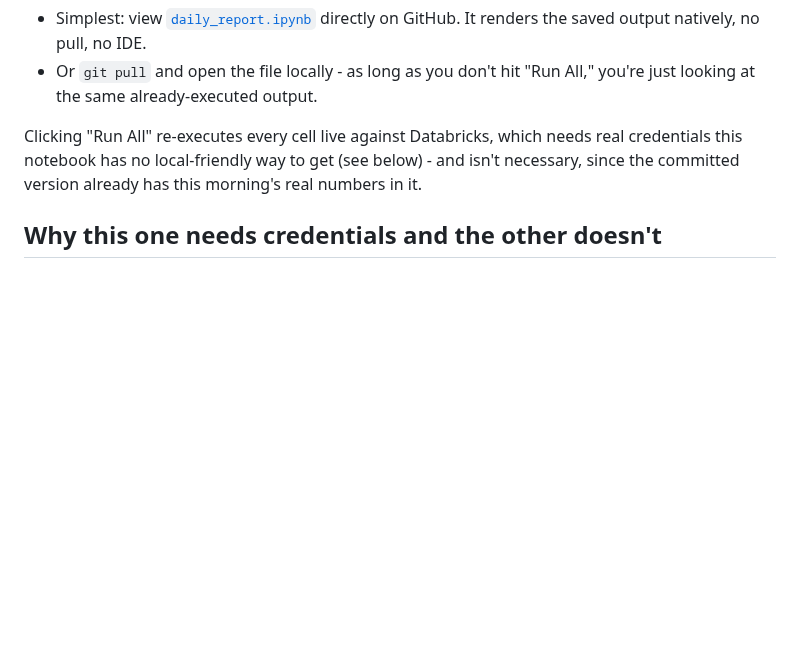
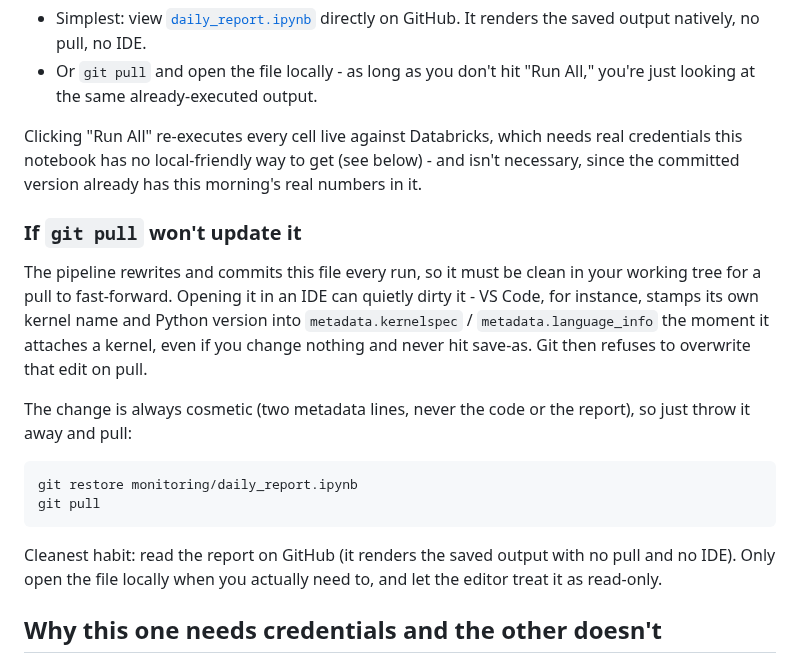
Before and after one commit to pdglenchur-glitch/market_ai_pulse, a Markdown page: monitoring/README.md, the part around the change. GitHub-like rendering; blank space fills up the shorter version.

Commit message:
monitoring/README: document why an IDE-opened daily_report blocks git pull
Opening daily_report.ipynb in VS Code stamps kernelspec / language_info
metadata into it, which dirties the working tree and stops the next pull
from fast-forwarding past the pipeline's own commits to that file. Added
the cause and the one-line recovery (git restore + pull).

Co-Authored-By: Claude Sonnet 5 <noreply@anthropic.com>

````diff
--- a/monitoring/README.md
+++ b/monitoring/README.md
@@ -17,6 +17,19 @@ An operational health check, regenerated by the pipeline itself every day and ov
 
 Clicking "Run All" re-executes every cell live against Databricks, which needs real credentials this notebook has no local-friendly way to get (see below) - and isn't necessary, since the committed version already has this morning's real numbers in it.
 
+### If `git pull` won't update it
+
+The pipeline rewrites and commits this file every run, so it must be clean in your working tree for a pull to fast-forward. Opening it in an IDE can quietly dirty it - VS Code, for instance, stamps its own kernel name and Python version into `metadata.kernelspec` / `metadata.language_info` the moment it attaches a kernel, even if you change nothing and never hit save-as. Git then refuses to overwrite that edit on pull.
+
+The change is always cosmetic (two metadata lines, never the code or the report), so just throw it away and pull:
+
+```
+git restore monitoring/daily_report.ipynb
+git pull
+```
+
+Cleanest habit: read the report on GitHub (it renders the saved output with no pull and no IDE). Only open the file locally when you actually need to, and let the editor treat it as read-only.
+
 ## Why this one needs credentials and the other doesn't
 
 `analysis/key_findings.ipynb` reads the published JSON on GitHub Pages, which needs nothing but `requests`. This notebook queries Databricks directly, so it can catch a case where the export/publish step itself is the thing that's broken. That means *executing* it requires `DATABRICKS_HOST`/`DATABRICKS_TOKEN` - the same credentials the rest of the pipeline uses, set as GitHub Actions secrets that only exist inside CI. It isn't meant to be run casually the way the analysis notebook is; it's meant to run unattended, inside the pipeline's own CI job. Hitting "Run All" locally without them raises a clear error explaining exactly this, rather than a bare `KeyError` from deep inside `databricks/warehouse.py`.
````
